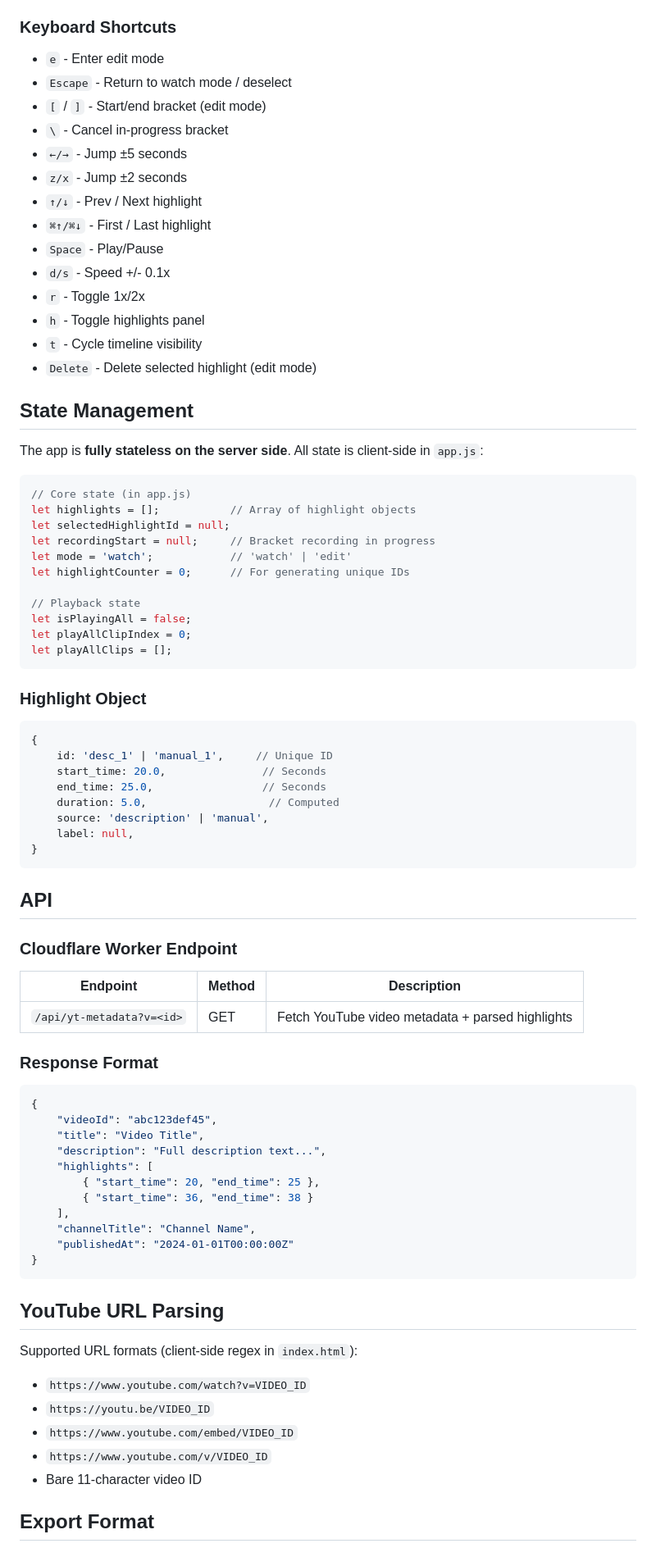
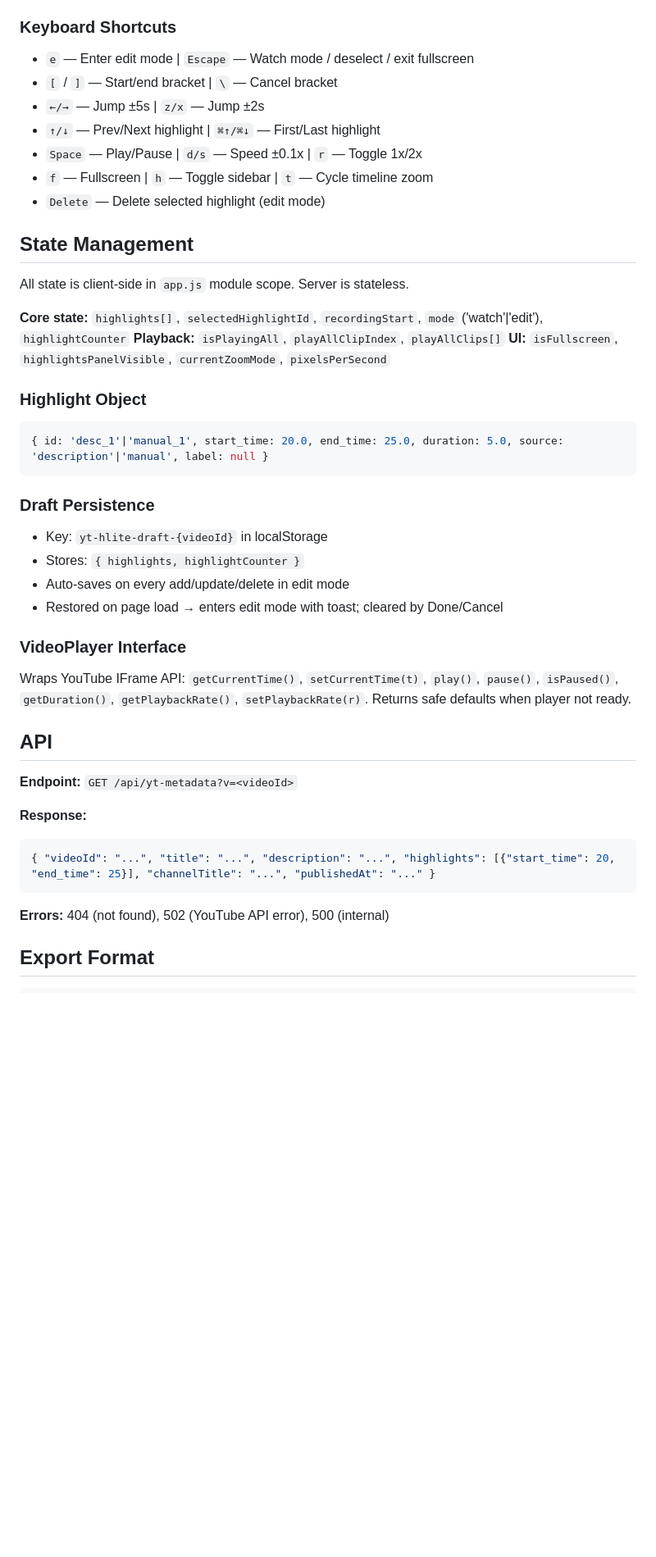
Before and after one commit to popcornylu/yt-hlite, a Markdown page: CLAUDE.md, the part around one of its changes. Shown at 82% size. GitHub-like rendering; blank space fills up the shorter version.

````diff
--- a/CLAUDE.md
+++ b/CLAUDE.md
@@ -157,81 +56,45 @@ const CONFIG = {
 
 ### Keyboard Shortcuts
-- `e` - Enter edit mode
-- `Escape` - Return to watch mode / deselect
-- `[` / `]` - Start/end bracket (edit mode)
-- `\` - Cancel in-progress bracket
-- `←/→` - Jump ±5 seconds
-- `z/x` - Jump ±2 seconds
-- `↑/↓` - Prev / Next highlight
-- `⌘↑/⌘↓` - First / Last highlight
-- `Space` - Play/Pause
-- `d/s` - Speed +/- 0.1x
-- `r` - Toggle 1x/2x
-- `h` - Toggle highlights panel
-- `t` - Cycle timeline visibility
-- `Delete` - Delete selected highlight (edit mode)
+- `e` — Enter edit mode | `Escape` — Watch mode / deselect / exit fullscreen
+- `[` / `]` — Start/end bracket | `\` — Cancel bracket
+- `←/→` — Jump ±5s | `z/x` — Jump ±2s
+- `↑/↓` — Prev/Next highlight | `⌘↑/⌘↓` — First/Last highlight
+- `Space` — Play/Pause | `d/s` — Speed ±0.1x | `r` — Toggle 1x/2x
+- `f` — Fullscreen | `h` — Toggle sidebar | `t` — Cycle timeline zoom
+- `Delete` — Delete selected highlight (edit mode)
 
 ## State Management
 
-The app is **fully stateless on the server side**. All state is client-side in `app.js`:
+All state is client-side in `app.js` module scope. Server is stateless.
 
-```javascript
-// Core state (in app.js)
-let highlights = [];           // Array of highlight objects
-let selectedHighlightId = null;
-let recordingStart = null;     // Bracket recording in progress
-let mode = 'watch';            // 'watch' | 'edit'
-let highlightCounter = 0;      // For generating unique IDs
-
-// Playback state
-let isPlayingAll = false;
-let playAllClipIndex = 0;
-let playAllClips = [];
-```
+**Core state:** `highlights[]`, `selectedHighlightId`, `recordingStart`, `mode` ('watch'|'edit'), `highlightCounter`
+**Playback:** `isPlayingAll`, `playAllClipIndex`, `playAllClips[]`
+**UI:** `isFullscreen`, `highlightsPanelVisible`, `currentZoomMode`, `pixelsPerSecond`
 
 ### Highlight Object
 ```javascript
-{
-    id: 'desc_1' | 'manual_1',     // Unique ID
-    start_time: 20.0,               // Seconds
-    end_time: 25.0,                 // Seconds
-    duration: 5.0,                   // Computed
-    source: 'description' | 'manual',
-    label: null,
-}
+{ id: 'desc_1'|'manual_1', start_time: 20.0, end_time: 25.0, duration: 5.0, source: 'description'|'manual', label: null }
 ```
+
+### Draft Persistence
+- Key: `yt-hlite-draft-{videoId}` in localStorage
+- Stores: `{ highlights, highlightCounter }`
+- Auto-saves on every add/update/delete in edit mode
+- Restored on page load → enters edit mode with toast; cleared by Done/Cancel
+
+### VideoPlayer Interface
+Wraps YouTube IFrame API: `getCurrentTime()`, `setCurrentTime(t)`, `play()`, `pause()`, `isPaused()`, `getDuration()`, `getPlaybackRate()`, `setPlaybackRate(r)`. Returns safe defaults when player not ready.
 
 ## API
 
-### Cloudflare Worker Endpoint
+**Endpoint:** `GET /api/yt-metadata?v=<videoId>`
 
-| Endpoint | Method | Description |
-|----------|--------|-------------|
-| `/api/yt-metadata?v=<id>` | GET | Fetch YouTube video metadata + parsed highlights |
-
-### Response Format
+**Response:**
 ```json
-{
-    "videoId": "abc123def45",
-    "title": "Video Title",
-    "description": "Full description text...",
-    "highlights": [
-        { "start_time": 20, "end_time": 25 },
-        { "start_time": 36, "end_time": 38 }
-    ],
-    "channelTitle": "Channel Name",
-    "publishedAt": "2024-01-01T00:00:00Z"
-}
+{ "videoId": "...", "title": "...", "description": "...", "highlights": [{"start_time": 20, "end_time": 25}], "channelTitle": "...", "publishedAt": "..." }
 ```
 
-## YouTube URL Parsing
-
-Supported URL formats (client-side regex in `index.html`):
-- `https://www.youtube.com/watch?v=VIDEO_ID`
-- `https://youtu.be/VIDEO_ID`
-- `https://www.youtube.com/embed/VIDEO_ID`
-- `https://www.youtube.com/v/VIDEO_ID`
-- Bare 11-character video ID
+**Errors:** 404 (not found), 502 (YouTube API error), 500 (internal)
 
 ## Export Format
 
````
Also changed, not shown: other parts of CLAUDE.md (+56 -136 lines), README.md (+5 -1 lines).
